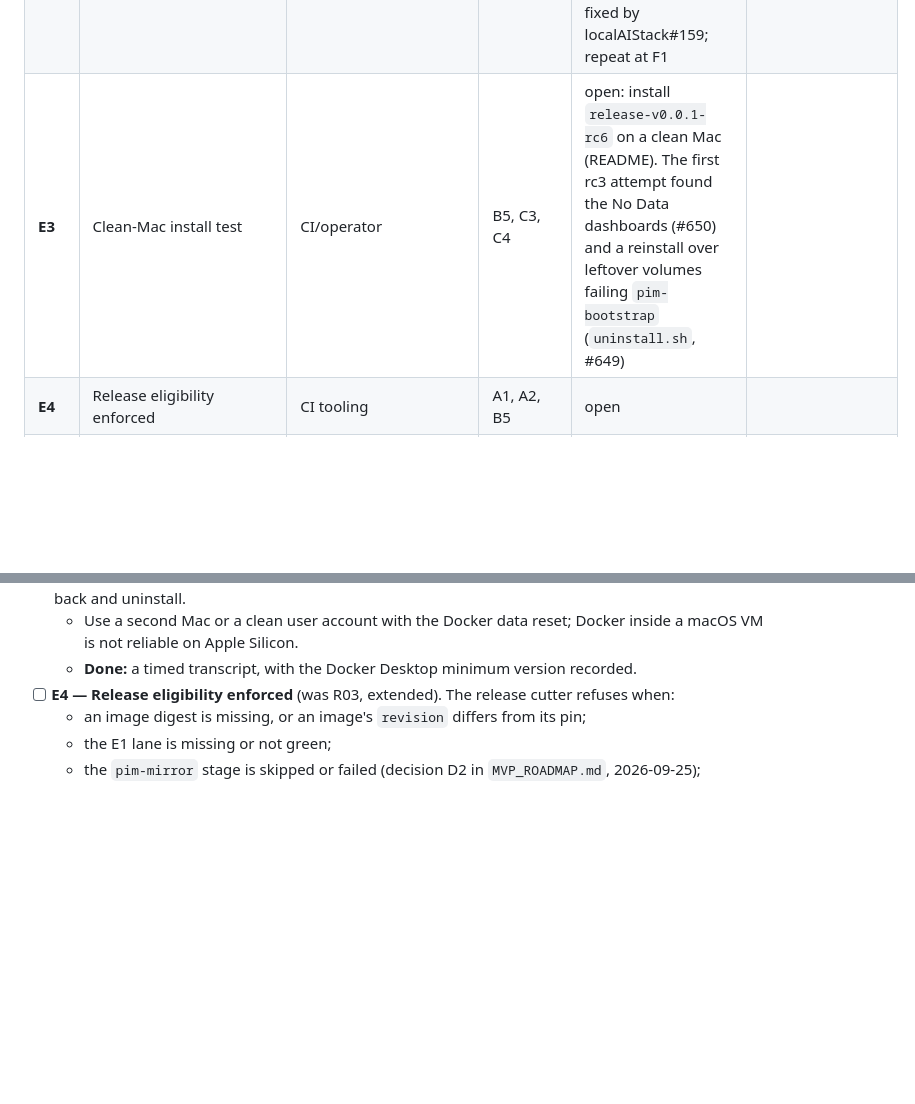
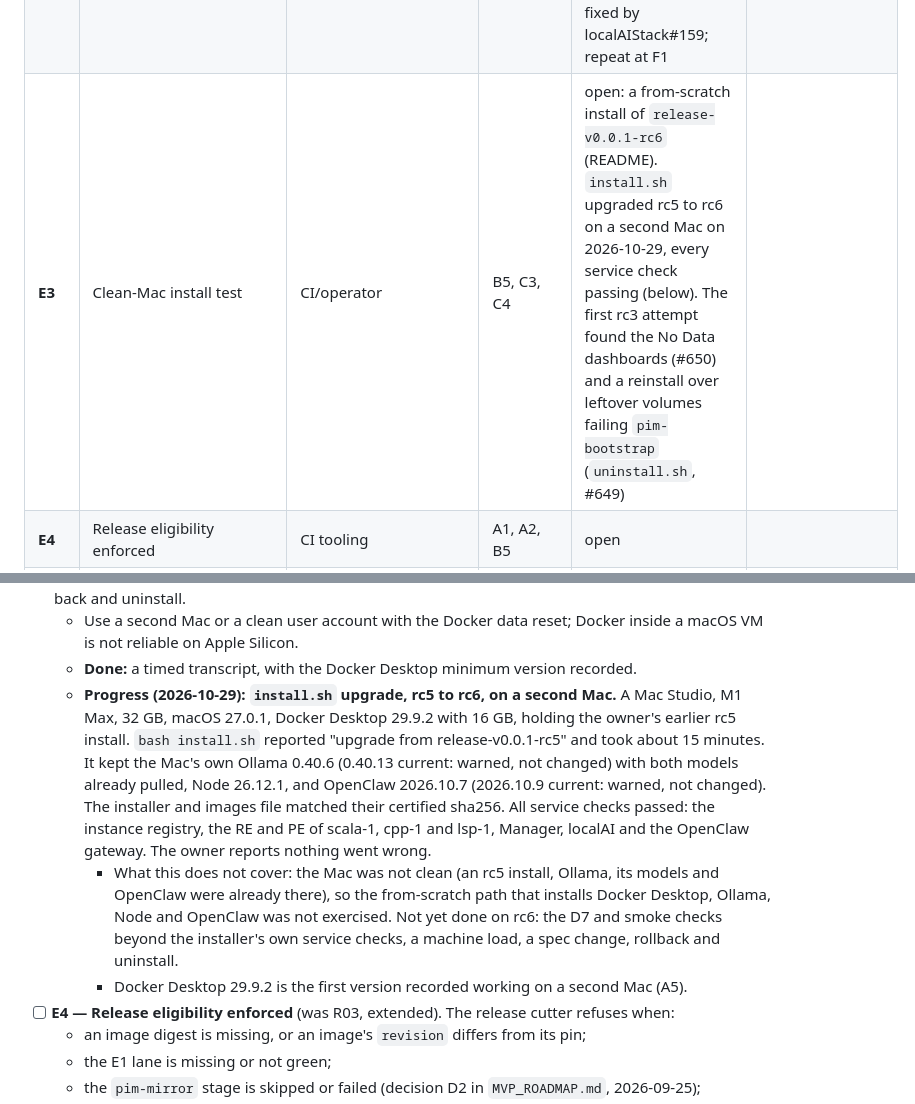
Before and after one commit to jateeter/RealityEngine_CI, a Markdown page: docs/ReleaseRoadmap.md, 2 parts joined by grey strips. GitHub-like rendering; blank space fills up the shorter version.

Commit message:
roadmap: E3 progress, install.sh upgraded rc5 to rc6 on a second Mac
Mac Studio M1 Max, 32 GB, macOS 27.0.1, Docker Desktop 29.9.2: about 15
minutes, every service check passed, nothing went wrong (owner). It was an
upgrade over an existing rc5 install with Ollama and OpenClaw present, so the
from-scratch path and the remaining E3 steps stay open.

Co-Authored-By: Claude Opus 5.5 <noreply@anthropic.com>

```diff
--- a/docs/ReleaseRoadmap.md
+++ b/docs/ReleaseRoadmap.md
@@ -104,7 +104,7 @@ needing no source checkout, compiler or build toolchain on the Mac:
 | **D7** | Deployment suite | CI | C3 | in progress: live suites green on the install | CPP#171, Scala#190, LSP#164, Machines#217 |
 | **E1** | `local-containerized` lane on published images | CI | B5, C3 | done: certifying form green on `release-v0.0.1-rc6` (`e1-rc6-cert-20261029a`, 0 new failures, no change from rc5's `e1-rc5-cert-20261029a`, 44 machines per engine); before it rc5 (`e1-rc5-cert-20261029a`, no change from rc4's `e1-rc4-cert-20261029a`) and rc4 (`e1-rc4-cert-20261029a`, no change from rc3's `e1-rc3-cert-20261028a`, 44 machines per engine); development form from the same commits `e1-rc3-20261027b`. Earlier: rc2 `e1-rc2-20261019a` | CI#165, CI#590, localAIStack#159 |
 | **E2** | Native vs containerized comparison | CI | E1 | done for rc3: `e2-native-rc3-20261027b` vs `e1-rc3-20261027b`, 52/57 reports identical, 5 explained (README, What rc3 certifies). The first pair (`e1-rc3-20261027a`) found the release image missing localAI's 11 domain machines, fixed by localAIStack#159; repeat at F1 | |
-| **E3** | Clean-Mac install test | CI/operator | B5, C3, C4 | open: install `release-v0.0.1-rc6` on a clean Mac (README). The first rc3 attempt found the No Data dashboards (#650) and a reinstall over leftover volumes failing `pim-bootstrap` (`uninstall.sh`, #649) | |
+| **E3** | Clean-Mac install test | CI/operator | B5, C3, C4 | open: a from-scratch install of `release-v0.0.1-rc6` (README). `install.sh` upgraded rc5 to rc6 on a second Mac on 2026-10-29, every service check passing (below). The first rc3 attempt found the No Data dashboards (#650) and a reinstall over leftover volumes failing `pim-bootstrap` (`uninstall.sh`, #649) | |
 | **E4** | Release eligibility enforced | CI tooling | A1, A2, B5 | open | |
 | **E5** | Release documentation aligned | CI/docs | A1, A2 | in progress: `RELEASE.md` revised for A1–A11 | |
 | **F1** | Freeze and final certification | release operator | D*, E1–E5 | open | |
@@ -730,6 +730,24 @@ source, the image rebuilt, and the check re-run.
     Docker inside a macOS VM is not reliable on Apple Silicon.
   - **Done:** a timed transcript, with the Docker Desktop minimum version
     recorded.
+  - **Progress (2026-10-29): `install.sh` upgrade, rc5 to rc6, on a second
+    Mac.** A Mac Studio, M1 Max, 32 GB, macOS 27.0.1, Docker Desktop 29.9.2
+    with 16 GB, holding the owner's earlier rc5 install. `bash install.sh`
+    reported "upgrade from release-v0.0.1-rc5" and took about 15 minutes. It
+    kept the Mac's own Ollama 0.40.6 (0.40.13 current: warned, not changed)
+    with both models already pulled, Node 26.12.1, and OpenClaw 2026.10.7
+    (2026.10.9 current: warned, not changed). The installer and images file
+    matched their certified sha256. All service checks passed: the instance
+    registry, the RE and PE of scala-1, cpp-1 and lsp-1, Manager, localAI and
+    the OpenClaw gateway. The owner reports nothing went wrong.
+    - What this does not cover: the Mac was not clean (an rc5 install, Ollama,
+      its models and OpenClaw were already there), so the from-scratch path
+      that installs Docker Desktop, Ollama, Node and OpenClaw was not
+      exercised. Not yet done on rc6: the D7 and smoke checks beyond the
+      installer's own service checks, a machine load, a spec change, rollback
+      and uninstall.
+    - Docker Desktop 29.9.2 is the first version recorded working on a second
+      Mac (A5).
 - [ ] **E4 — Release eligibility enforced** (was R03, extended). The release
   cutter refuses when:
   - an image digest is missing, or an image's `revision` differs from its pin;
```
